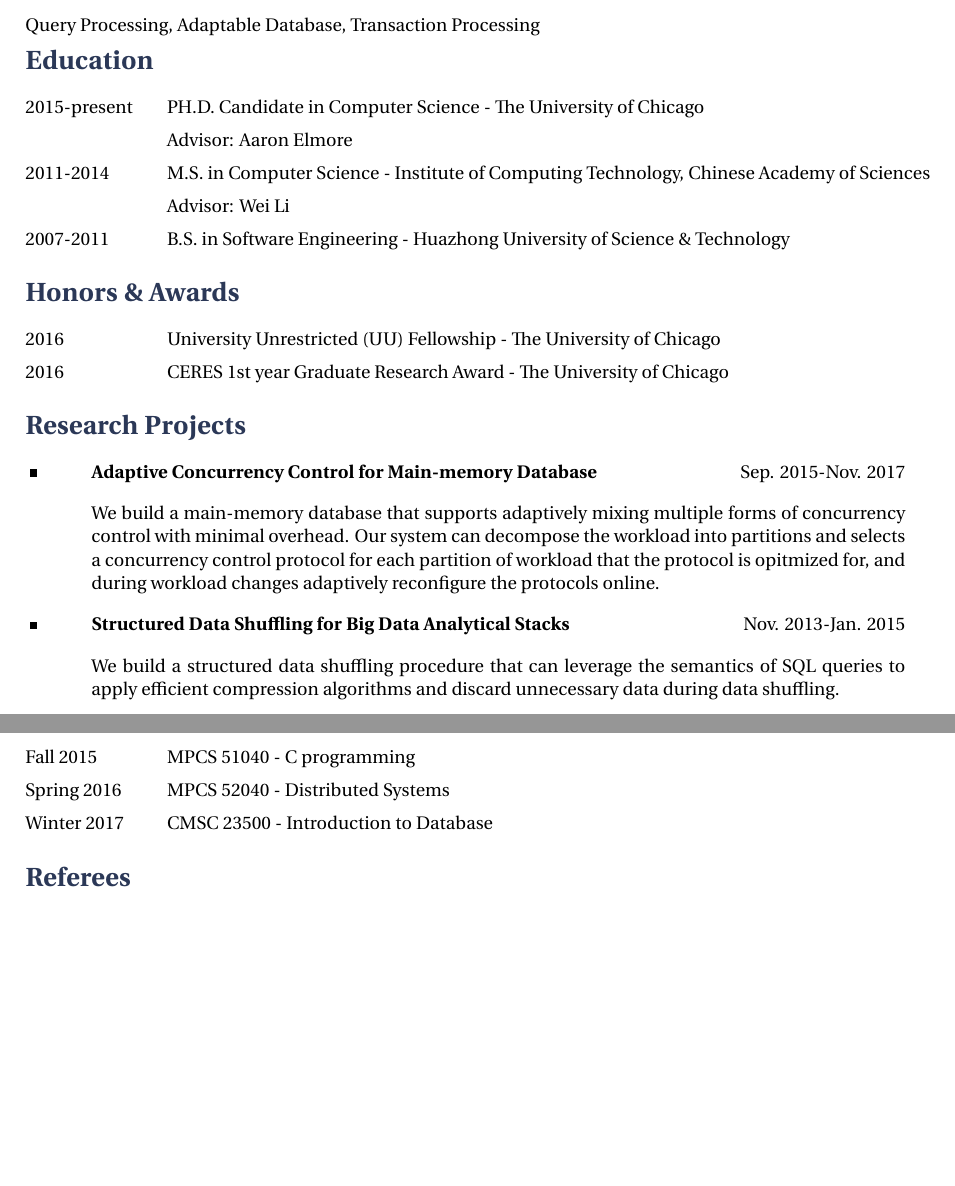
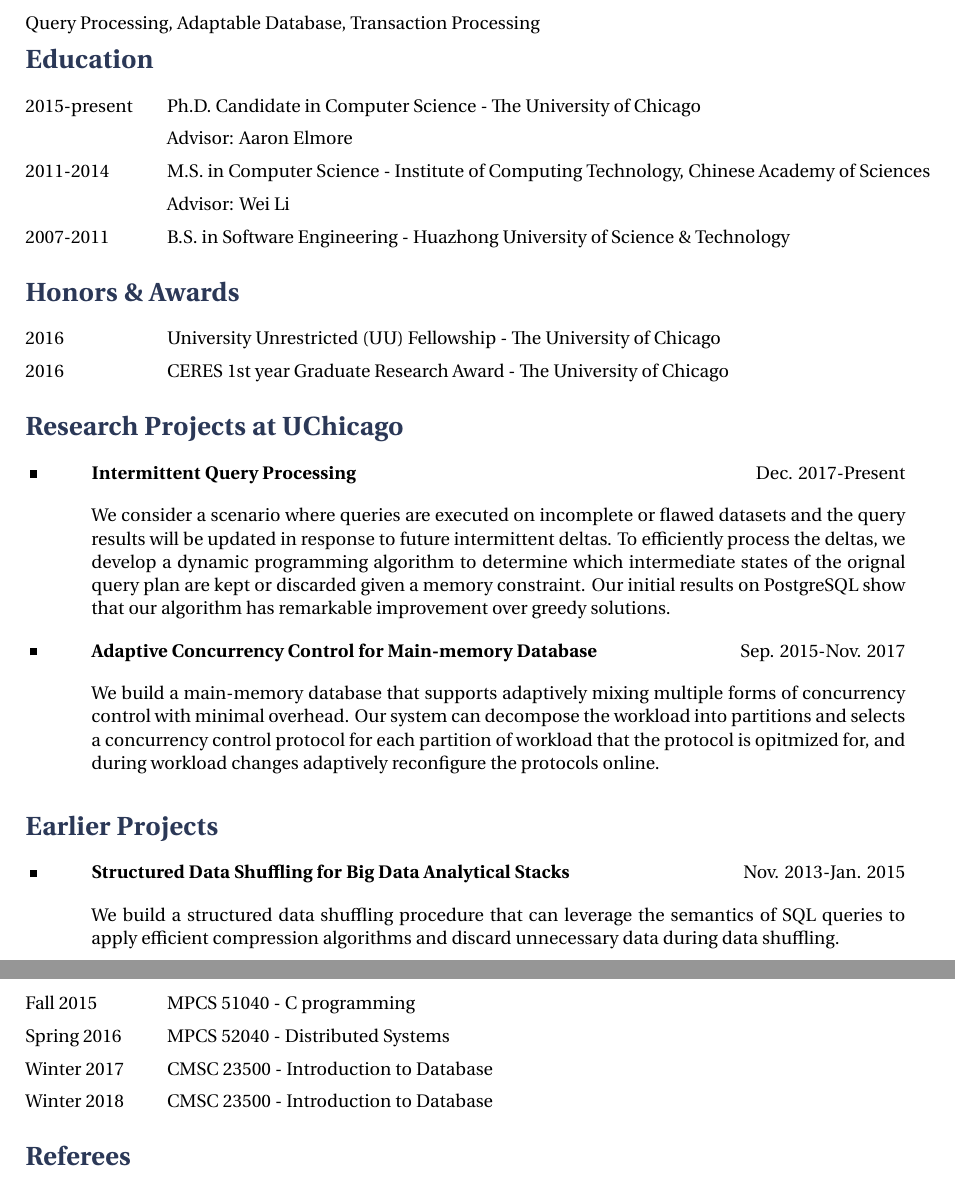
Before and after one commit to dx-tang/dx-tang.github.io, a LaTeX CV (CV/dixin.tex): two parts of pages 1 and 2 of 2, joined at a grey line, cut so that both start at the same text, the shorter picture padded with empty space. Compiled offline with XeLaTeX.

Commit message:
new CV/new homepage

```diff
--- a/CV/dixin.tex
+++ b/CV/dixin.tex
@@ -65,7 +65,7 @@
 \section{Education}
 
 \tabbedblock{
-    {2015-present} \> PH.D. Candidate in Computer Science - The University of Chicago \\[5pt]
+    {2015-present} \> Ph.D. Candidate in Computer Science - The University of Chicago \\[5pt]
     \> Advisor: Aaron Elmore \\[5pt]
     {2011-2014} \> M.S. in Computer Science - Institute of Computing Technology, Chinese Academy of Sciences \\[5pt]
     \> Advisor: Wei Li \\[5pt]
@@ -89,7 +89,17 @@
 %----------------------------------------------------------------------------------------
 % Research Projects
 %----------------------------------------------------------------------------------------
-\section{Research Projects}
+\section{Research Projects at UChicago}
+\project{Intermittent Query Processing}{Dec. 2017-Present}
+{
+We consider a scenario where queries are executed on incomplete or flawed datasets
+and the query results will be updated in response to future intermittent deltas.
+To efficiently process the deltas,
+we develop a dynamic programming algorithm to determine
+which intermediate states of the orignal query plan are kept or discarded given a memory constraint.
+Our initial results on PostgreSQL show that our algorithm has remarkable improvement over greedy solutions.
+}
+
 \project{Adaptive Concurrency Control for Main-memory Database}{Sep. 2015-Nov. 2017}
 {
 We build a main-memory database that supports adaptively mixing multiple forms of concurrency control with minimal overhead.
@@ -98,6 +108,7 @@
 and during workload changes adaptively reconfigure the protocols online.
 }
 
+\section{Earlier Projects}
 \project{Structured Data Shuffling for Big Data Analytical Stacks}{Nov. 2013-Jan. 2015}
 {
 We build a structured data shuffling procedure that can leverage the semantics of SQL queries to apply efficient compression algorithms
@@ -151,7 +162,8 @@
 \tabbedblock{
     {Fall 2015} \> MPCS 51040 - C programming  \\[5pt]
     {Spring 2016} \> MPCS 52040 - Distributed Systems  \\[5pt]
-    {Winter 2017} \> CMSC 23500 - Introduction to Database
+    {Winter 2017} \> CMSC 23500 - Introduction to Database \\[5pt]
+    {Winter 2018} \> CMSC 23500 - Introduction to Database
 }
 \vspace{-5mm}
 
```
Also changed, not shown: CV/dixin.pdf, 1 other file.
